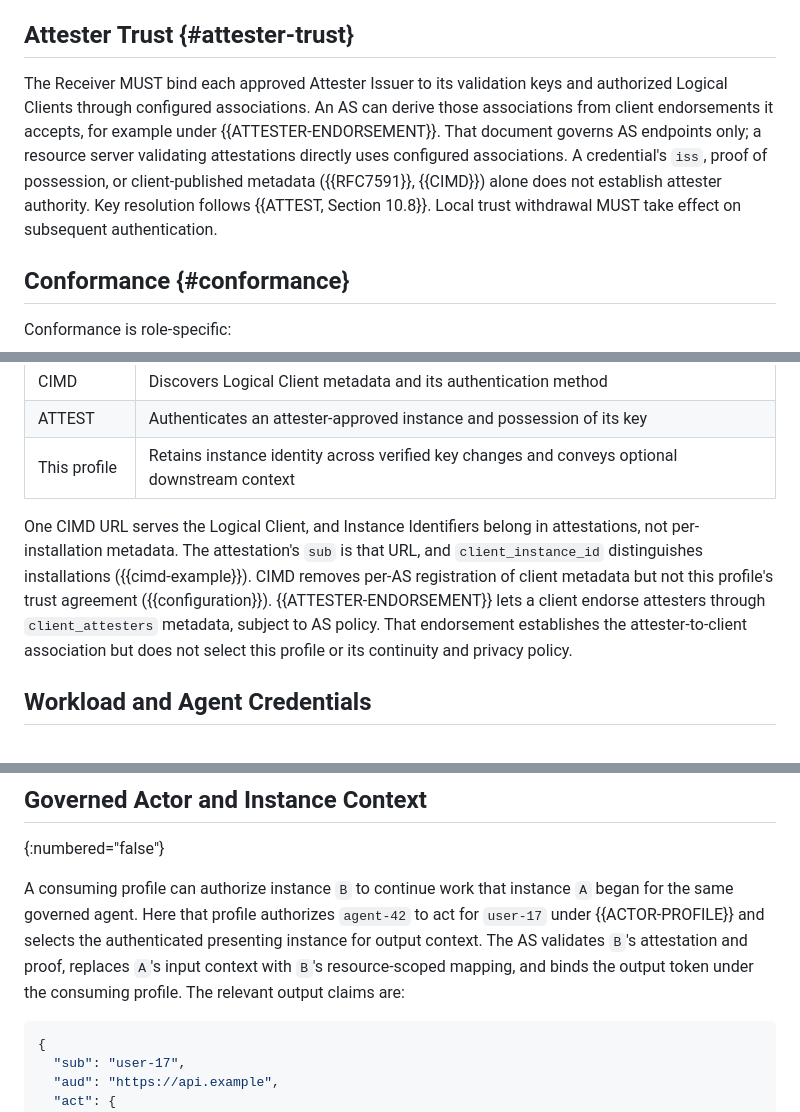
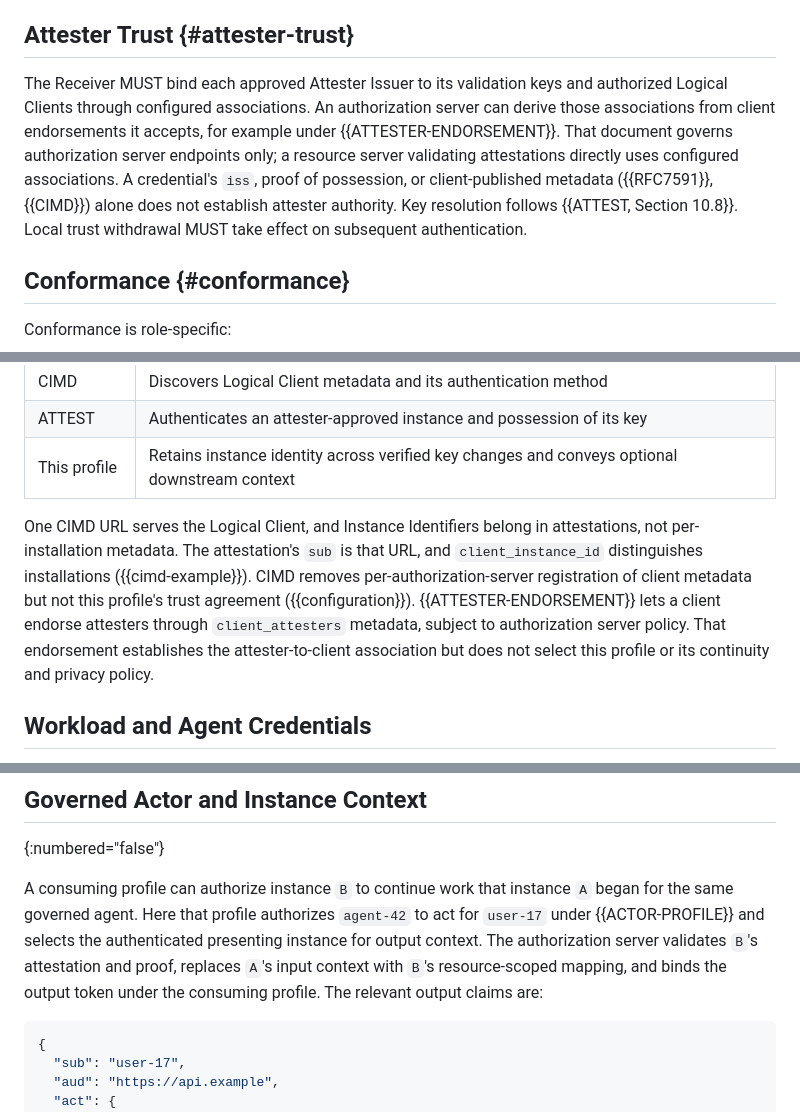
Before and after one commit to mcguinness/draft-mcguinness-oauth-client-instance-id, a Markdown page: draft-mcguinness-oauth-client-instance-id.md, 3 parts joined by grey strips. GitHub-like rendering.

```diff
--- a/draft-mcguinness-oauth-client-instance-id.md
+++ b/draft-mcguinness-oauth-client-instance-id.md
@@ -231,15 +231,15 @@ The error in {{errors}} reports rejection, not profile discovery.
 ## Attester Trust {#attester-trust}
 
 The Receiver MUST bind each approved Attester Issuer to its validation
-keys and authorized Logical Clients through configured associations.
-An AS can derive those associations from client endorsements it
-accepts, for example under {{ATTESTER-ENDORSEMENT}}. That document
-governs AS endpoints only; a resource server validating attestations
-directly uses configured associations. A credential's `iss`, proof of
-possession, or client-published metadata ({{RFC7591}}, {{CIMD}}) alone
-does not establish attester authority.
-Key resolution follows {{ATTEST, Section 10.8}}. Local trust
-withdrawal MUST take effect on subsequent authentication.
+keys and authorized Logical Clients through configured associations. An
+authorization server can derive those associations from client
+endorsements it accepts, for example under {{ATTESTER-ENDORSEMENT}}.
+That document governs authorization server endpoints only; a resource
+server validating attestations directly uses configured associations. A
+credential's `iss`, proof of possession, or client-published metadata
+({{RFC7591}}, {{CIMD}}) alone does not establish attester authority. Key
+resolution follows {{ATTEST, Section 10.8}}. Local trust withdrawal MUST
+take effect on subsequent authentication.
 
 ## Conformance {#conformance}
 
@@ -783,14 +786,15 @@ prove a caller is an authorized instance:
 | This profile | Retains instance identity across verified key changes and conveys optional downstream context |
 
 One CIMD URL serves the Logical Client, and Instance Identifiers belong
-in attestations, not per-installation metadata. The attestation's
-`sub` is that URL, and `client_instance_id` distinguishes
-installations ({{cimd-example}}). CIMD removes per-AS registration of
-client metadata but not this profile's trust agreement
+in attestations, not per-installation metadata. The attestation's `sub`
+is that URL, and `client_instance_id` distinguishes installations
+({{cimd-example}}). CIMD removes per-authorization-server registration
+of client metadata but not this profile's trust agreement
 ({{configuration}}). {{ATTESTER-ENDORSEMENT}} lets a client endorse
-attesters through `client_attesters` metadata, subject to AS policy.
-That endorsement establishes the attester-to-client association but
-does not select this profile or its continuity and privacy policy.
+attesters through `client_attesters` metadata, subject to authorization
+server policy. That endorsement establishes the attester-to-client
+association but does not select this profile or its continuity and
+privacy policy.
 
 ## Workload and Agent Credentials
 
@@ -957,9 +962,10 @@ A consuming profile can authorize instance `B` to continue work that
 instance `A` began for the same governed agent. Here that profile
 authorizes `agent-42` to act for `user-17` under {{ACTOR-PROFILE}} and
 selects the authenticated presenting instance for output context. The
-AS validates `B`'s attestation and proof, replaces `A`'s input context
-with `B`'s resource-scoped mapping, and binds the output token under
-the consuming profile. The relevant output claims are:
+authorization server validates `B`'s attestation and proof, replaces
+`A`'s input context with `B`'s resource-scoped mapping, and binds the
+output token under the consuming profile. The relevant output claims
+are:
 
 ~~~ json
 {
```
Also changed, not shown: other parts of draft-mcguinness-oauth-client-instance-id.md (+43 -38 lines).
